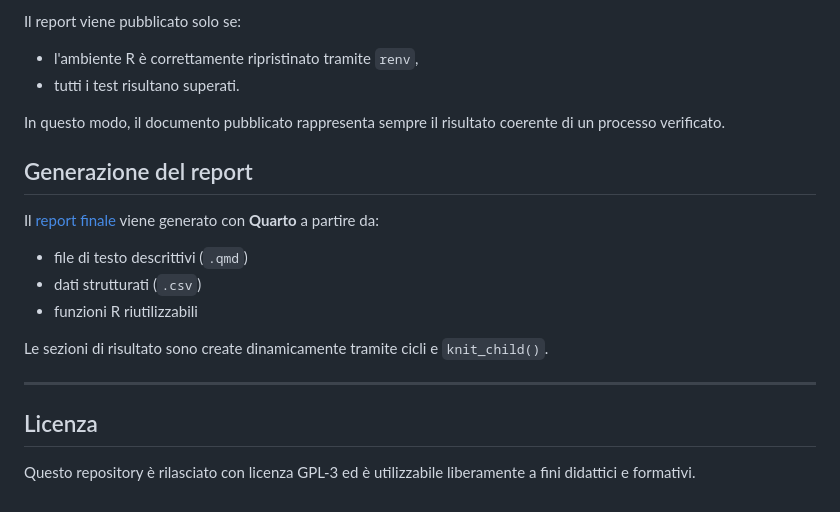
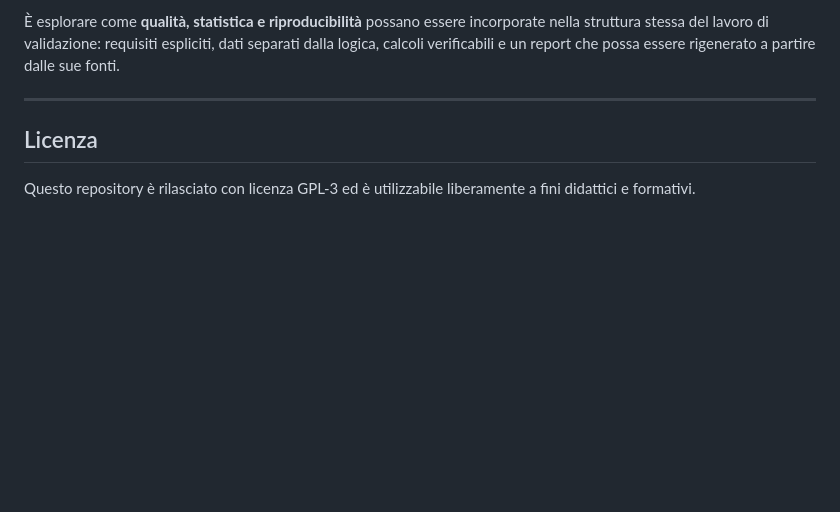
Before and after one commit to andreabz/r-report_validazione, a Markdown page: README.md, the part around one of its changes. GitHub-like rendering; blank space fills up the shorter version.

```diff
--- a/README.md
+++ b/README.md
@@ -165,24 +145,7 @@ I test vengono eseguiti automaticamente tramite GitHub Actions a ogni `push` sul
-Il report viene pubblicato solo se:
-
-- l'ambiente R è correttamente ripristinato tramite `renv`,
-- tutti i test risultano superati.
-
-In questo modo, il documento pubblicato rappresenta sempre il risultato coerente
-di un processo verificato.
-
-## Generazione del report
-
-Il [report finale](https://andreabz.github.io/r-report_validazione/) viene generato con **Quarto** a partire da:
-
-- file di testo descrittivi (`.qmd`)
-- dati strutturati (`.csv`)
-- funzioni R riutilizzabili
-
-Le sezioni di risultato sono create dinamicamente tramite cicli e `knit_child()`.
+È esplorare come **qualità, statistica e riproducibilità** possano essere incorporate nella struttura stessa del lavoro di validazione: requisiti espliciti, dati separati dalla logica, calcoli verificabili e un report che possa essere rigenerato a partire dalle sue fonti.
 
 ---
 
 ## Licenza
 
-Questo repository è rilasciato con licenza GPL-3 ed è utilizzabile liberamente
-a fini didattici e formativi.
+Questo repository è rilasciato con licenza GPL-3 ed è utilizzabile liberamente a fini didattici e formativi.
```
Also changed, not shown: other parts of README.md (+94 -114 lines).
